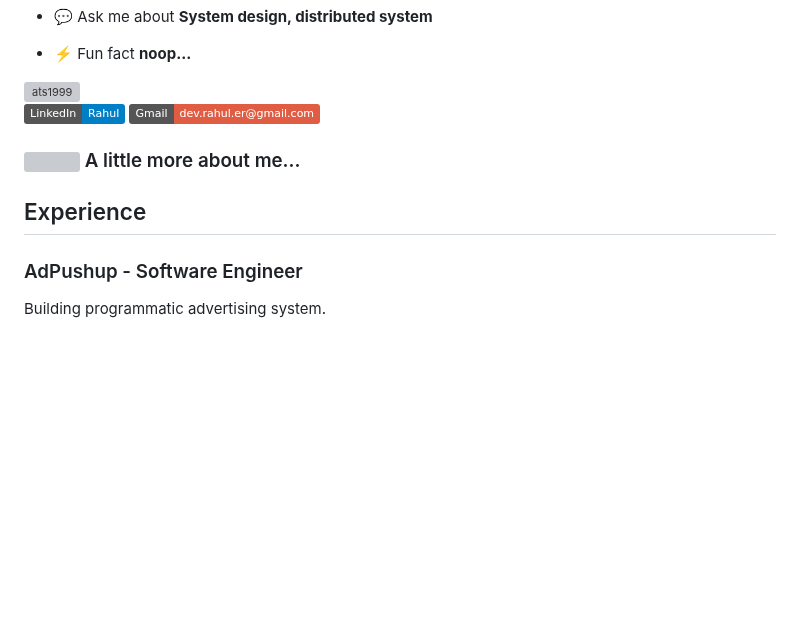
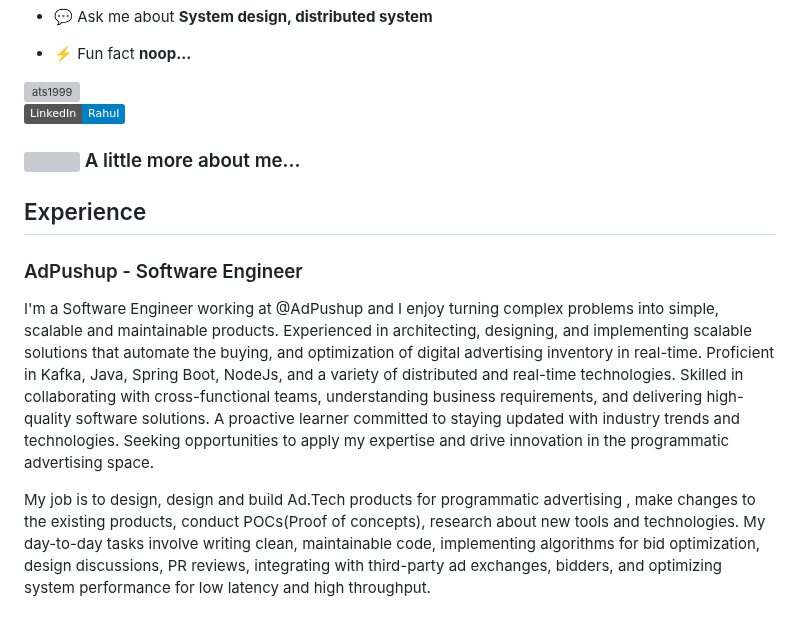
Before and after one commit to ats1999/ats1999, a Markdown page: README.md, the part around one of its changes. Drawn GitHub-style; badges without logos; blank space fills up the shorter version; grey boxes are pictures that could not be loaded.

```diff
--- a/README.md
+++ b/README.md
@@ -20,15 +20,13 @@
 <img src="https://komarev.com/ghpvc/?username=ats1999&label=Profile%20views&color=0e75b6&style=flat" alt="ats1999" />
 
 [![](https://img.shields.io/badge/LinkedIn-Rahul-blue)](https://www.linkedin.com/in/rahul-kumar-%F0%9F%87%AE%F0%9F%87%B3-36b05a189/)
-[![](https://img.shields.io/badge/Gmail-dev.rahul.er%40gmail.com-red)](mailto:dev.rahul.er@gmail.com)
-
-
 
 
 ### <img src="https://media.giphy.com/media/VgCDAzcKvsR6OM0uWg/giphy.gif" width="50"> A little more about me...
 
 ## Experience
 ### AdPushup - Software Engineer
+I'm a Software Engineer working at @AdPushup and I enjoy turning complex problems into simple, scalable and maintainable products. Experienced in architecting, designing, and implementing scalable solutions that automate the buying, and optimization of digital advertising inventory in real-time. Proficient in Kafka, Java, Spring Boot, NodeJs, and a variety of distributed and real-time technologies. Skilled in collaborating with cross-functional teams, understanding business requirements, and delivering high-quality software solutions. A proactive learner committed to staying updated with industry trends and technologies. Seeking opportunities to apply my expertise and drive innovation in the programmatic advertising space.
 
-Building programmatic advertising system.
+My job is to design, design and build Ad.Tech products for programmatic advertising , make changes to the existing products, conduct POCs(Proof of concepts), research about new tools and technologies. My day-to-day tasks involve writing clean, maintainable code, implementing algorithms for bid optimization, design discussions, PR reviews, integrating with third-party ad exchanges, bidders, and optimizing system performance for low latency and high throughput.
 
```
Also changed, not shown: other parts of README.md (+2 -6 lines).
